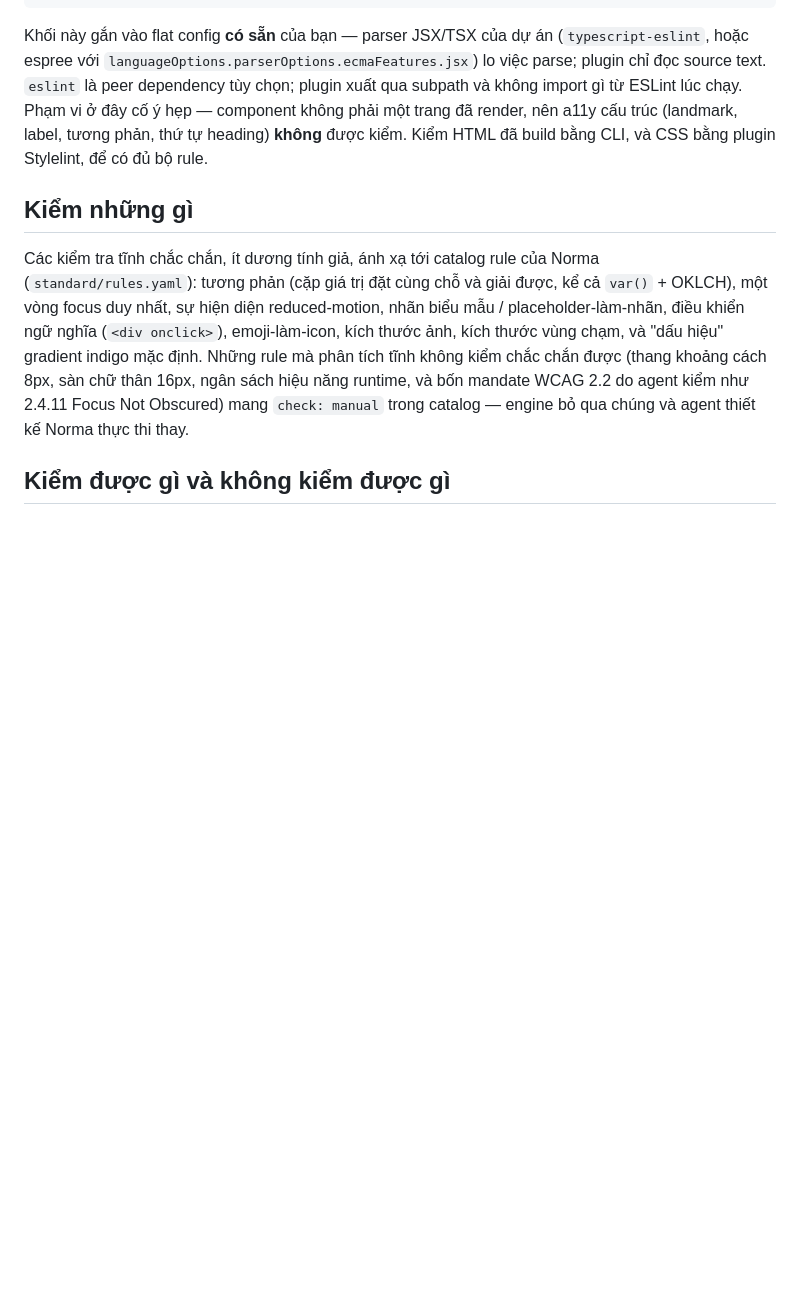
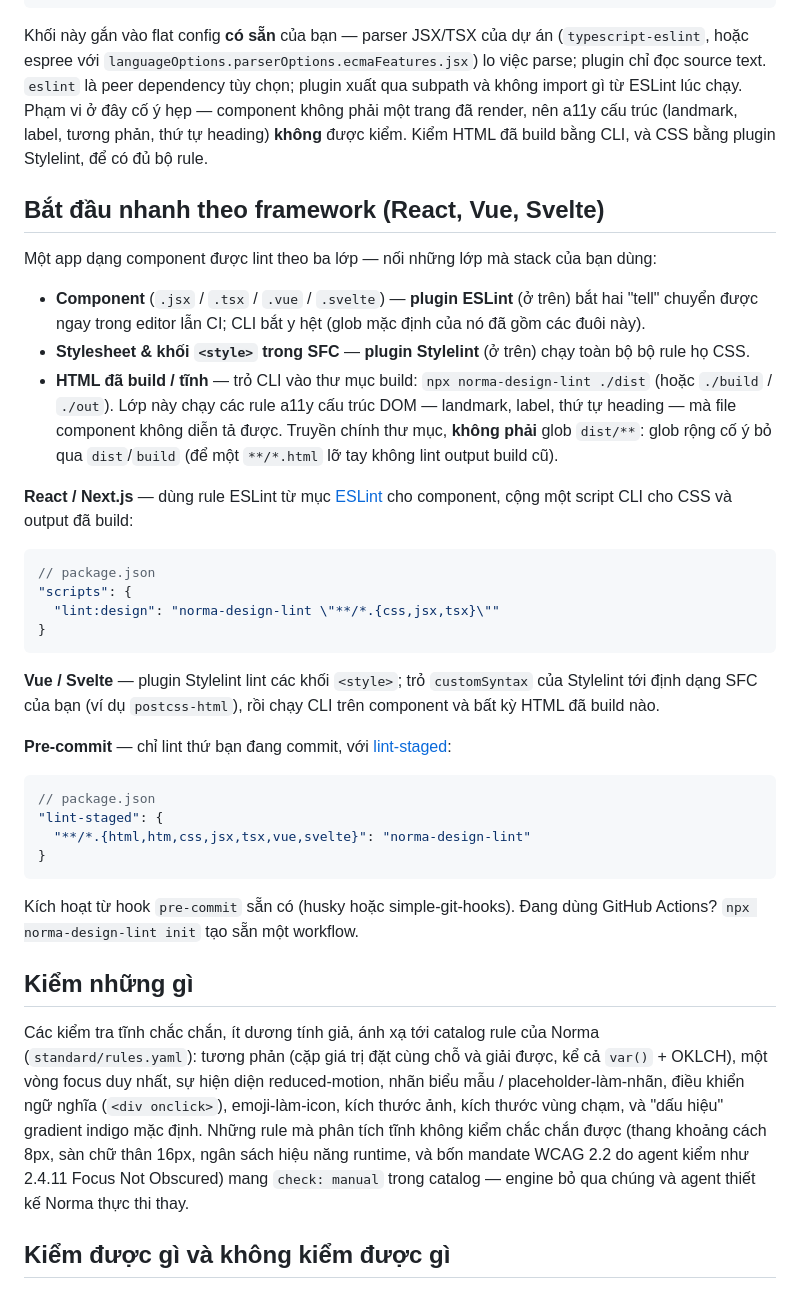
Before and after one commit to anhquanpbc/norma, a Markdown page: packages/design-lint/README.vi.md, the part around the change. Drawn GitHub-style; blank space fills up the shorter version.

Commit message:
docs: add the missing "Framework quickstart" section to README.vi (bilingual parity complete)
The EN package README had a "Framework quickstart (React, Vue, Svelte)" section; the
VI README lacked it. Translated + inserted in the parallel position (before "Kiểm
những gì"). Both package READMEs now have the same 12 sections — bilingual parity
complete. Docs-only; no version bump.

````diff
--- a/packages/design-lint/README.vi.md
+++ b/packages/design-lint/README.vi.md
@@ -112,6 +112,43 @@ peer dependency tùy chọn; plugin xuất qua subpath và không import gì t
 ở đây cố ý hẹp — component không phải một trang đã render, nên a11y cấu trúc (landmark, label, tương phản,
 thứ tự heading) **không** được kiểm. Kiểm HTML đã build bằng CLI, và CSS bằng plugin Stylelint, để có đủ bộ rule.
 
+## Bắt đầu nhanh theo framework (React, Vue, Svelte)
+
+Một app dạng component được lint theo ba lớp — nối những lớp mà stack của bạn dùng:
+
+- **Component** (`.jsx` / `.tsx` / `.vue` / `.svelte`) — **plugin ESLint** (ở trên) bắt hai "tell" chuyển được
+  ngay trong editor lẫn CI; CLI bắt y hệt (glob mặc định của nó đã gồm các đuôi này).
+- **Stylesheet & khối `<style>` trong SFC** — **plugin Stylelint** (ở trên) chạy toàn bộ bộ rule họ CSS.
+- **HTML đã build / tĩnh** — trỏ CLI vào thư mục build: `npx norma-design-lint ./dist` (hoặc `./build` /
+  `./out`). Lớp này chạy các rule a11y cấu trúc DOM — landmark, label, thứ tự heading — mà file component
+  không diễn tả được. Truyền chính thư mục, **không phải** glob `dist/**`: glob rộng cố ý bỏ qua `dist`/`build`
+  (để một `**/*.html` lỡ tay không lint output build cũ).
+
+**React / Next.js** — dùng rule ESLint từ mục [ESLint](#dùng-bên-trong-eslint) cho component, cộng một script
+CLI cho CSS và output đã build:
+
+```jsonc
+// package.json
+"scripts": {
+  "lint:design": "norma-design-lint \"**/*.{css,jsx,tsx}\""
+}
+```
+
+**Vue / Svelte** — plugin Stylelint lint các khối `<style>`; trỏ `customSyntax` của Stylelint tới định dạng
+SFC của bạn (ví dụ `postcss-html`), rồi chạy CLI trên component và bất kỳ HTML đã build nào.
+
+**Pre-commit** — chỉ lint thứ bạn đang commit, với [lint-staged](https://github.com/lint-staged/lint-staged):
+
+```jsonc
+// package.json
+"lint-staged": {
+  "**/*.{html,htm,css,jsx,tsx,vue,svelte}": "norma-design-lint"
+}
+```
+
+Kích hoạt từ hook `pre-commit` sẵn có (husky hoặc simple-git-hooks). Đang dùng GitHub Actions?
+`npx norma-design-lint init` tạo sẵn một workflow.
+
 ## Kiểm những gì
 
 Các kiểm tra tĩnh chắc chắn, ít dương tính giả, ánh xạ tới catalog rule của Norma (`standard/rules.yaml`):
````
